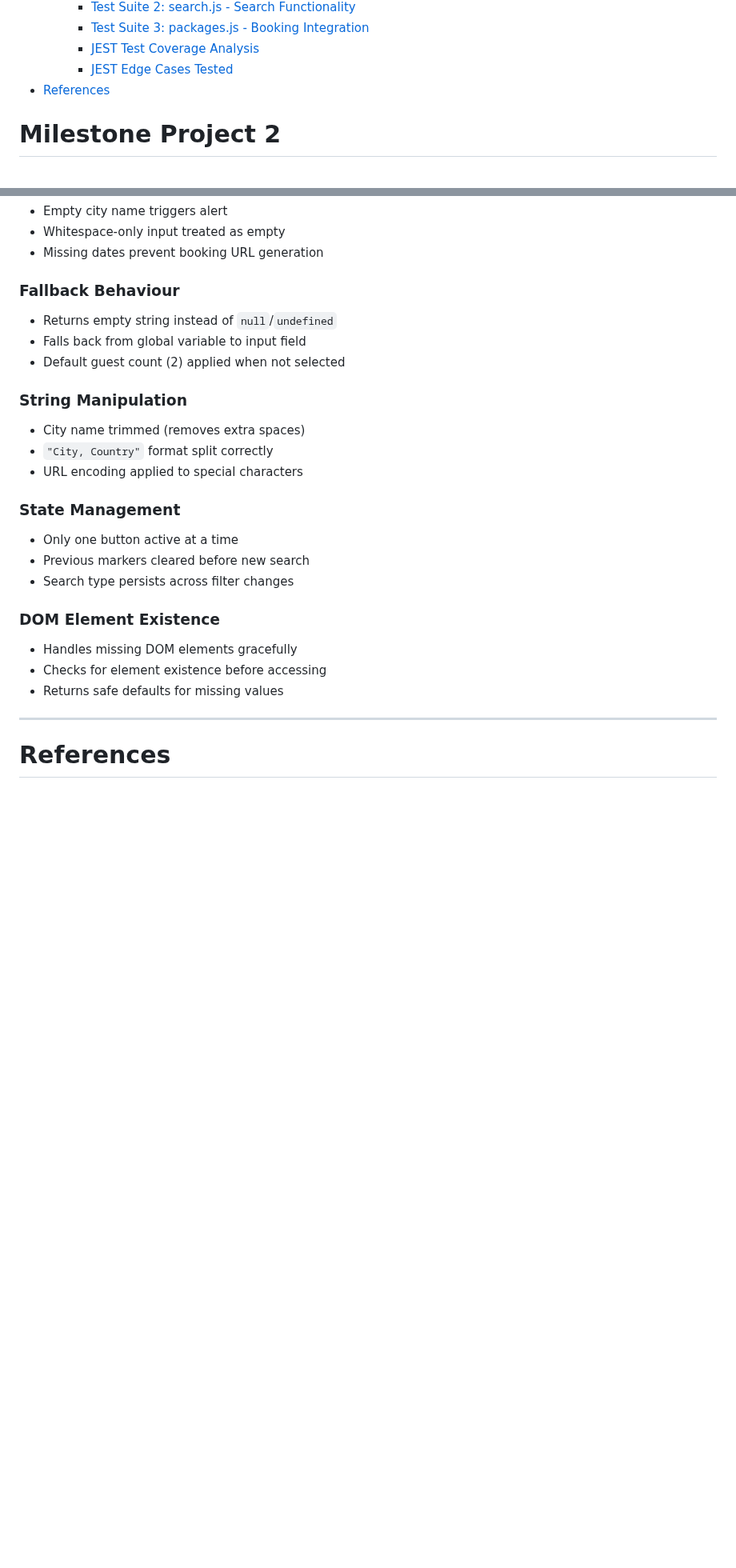
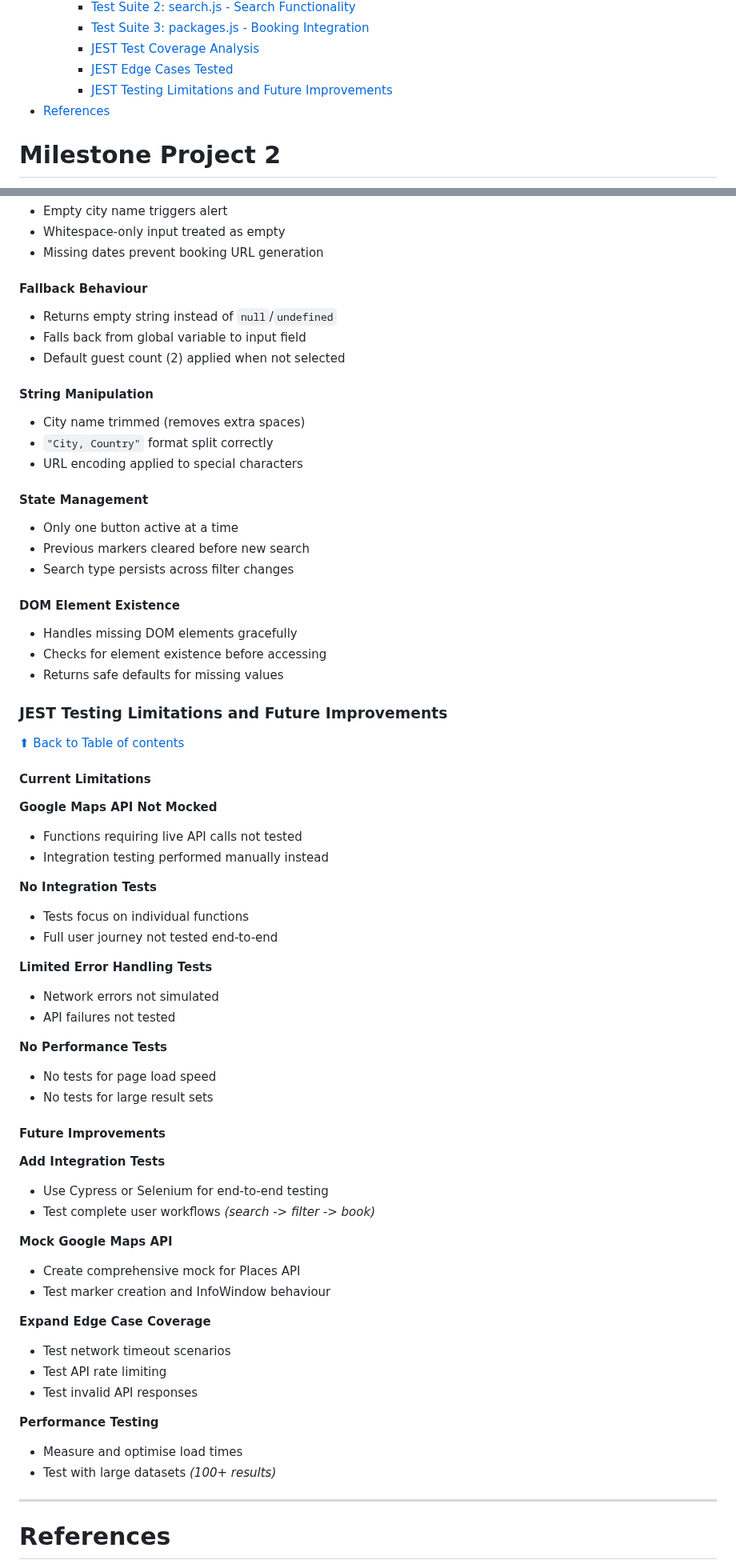
Before and after one commit to rpires71/milestone2, a Markdown page: README.md, 2 parts joined by grey strips. Shown at 80% size. Drawn GitHub-style; blank space fills up the shorter version.

Commit message:
README - JEST Testing Limitations and Future Improvements
Added section on JEST Testing Limitations and Future Improvements to README.

```diff
--- a/README.md
+++ b/README.md
@@ -38,6 +38,7 @@
     -  [Test Suite 3: packages.js - Booking Integration](#test-suite-3-packagesjs---booking-integration)
     -  [JEST Test Coverage Analysis](#jest-test-coverage-analysis)
     -  [JEST Edge Cases Tested](#jest-edge-cases-tested)
+    -  [JEST Testing Limitations and Future Improvements](#jest-testing-limitations-and-future-improvements)
 - [References](#references)
 
 
@@ -2216,26 +2217,74 @@ searchBtn.click = jest.fn();
 - Whitespace-only input treated as empty
 - Missing dates prevent booking URL generation
 
-### **Fallback Behaviour**
+#### **Fallback Behaviour**
 - Returns empty string instead of `null`/`undefined`
 - Falls back from global variable to input field
 - Default guest count (2) applied when not selected
 
-### **String Manipulation**
+#### **String Manipulation**
 - City name trimmed (removes extra spaces)
 - `"City, Country"` format split correctly
 - URL encoding applied to special characters
 
-### **State Management**
+#### **State Management**
 - Only one button active at a time
 - Previous markers cleared before new search
 - Search type persists across filter changes
 
-### **DOM Element Existence**
+#### **DOM Element Existence**
 - Handles missing DOM elements gracefully
 - Checks for element existence before accessing
 - Returns safe defaults for missing values
 
+### **JEST Testing Limitations and Future Improvements**
+[⬆ Back to Table of contents](#table-of-contents)
+
+#### **Current Limitations**
+
+**Google Maps API Not Mocked**
+
+- Functions requiring live API calls not tested
+- Integration testing performed manually instead
+
+**No Integration Tests**
+
+- Tests focus on individual functions
+- Full user journey not tested end-to-end
+
+**Limited Error Handling Tests**
+
+- Network errors not simulated
+- API failures not tested
+
+**No Performance Tests**
+
+- No tests for page load speed
+- No tests for large result sets
+
+#### **Future Improvements**
+
+**Add Integration Tests**
+
+- Use Cypress or Selenium for end-to-end testing
+- Test complete user workflows *(search -> filter -> book)*
+
+**Mock Google Maps API**
+
+- Create comprehensive mock for Places API
+- Test marker creation and InfoWindow behaviour
+
+**Expand Edge Case Coverage**
+
+- Test network timeout scenarios
+- Test API rate limiting
+- Test invalid API responses
+
+**Performance Testing**
+
+- Measure and optimise load times
+- Test with large datasets *(100+ results)*
+
 ---
 
 # References
```
